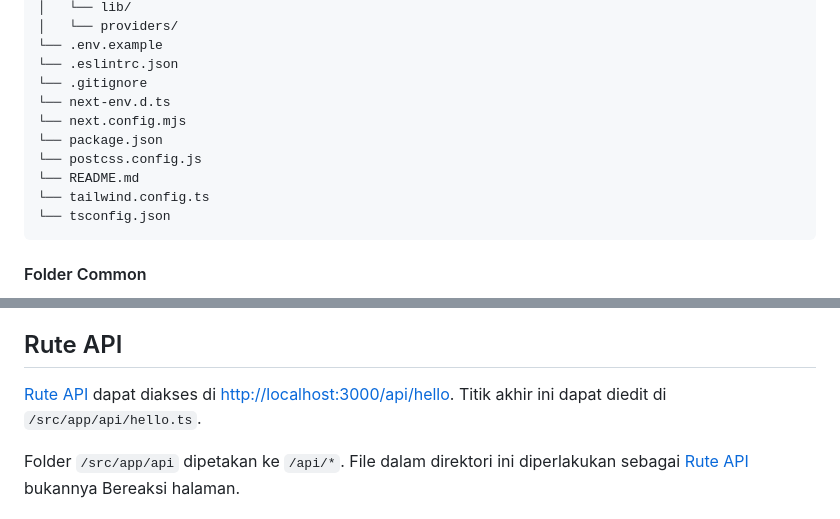
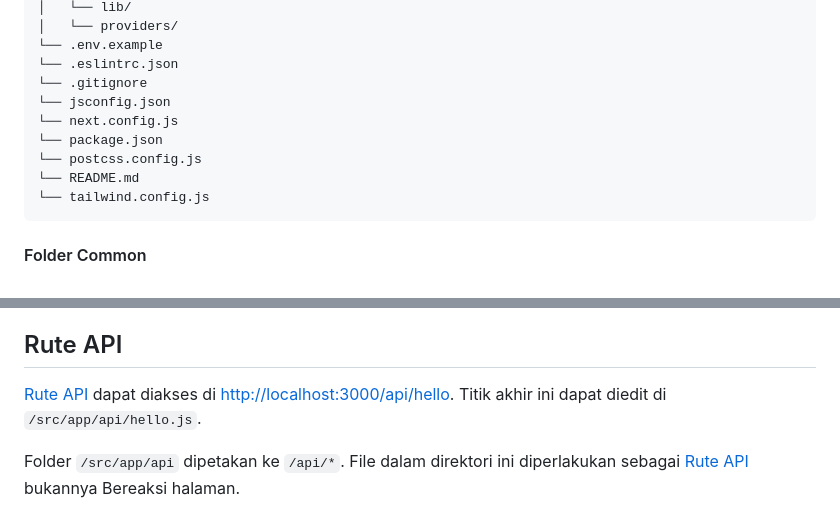
Before and after one commit to nuflakbrr/frontend-template, a Markdown page: README.md, 2 parts joined by grey strips. Rendered like a GitHub page.

Commit message:
upd: update

````diff
--- a/README.md
+++ b/README.md
@@ -50,13 +50,12 @@ Terdapat beberapa poin penting terkait bagaimana menjalankan proyek arsitektur y
 └── .env.example
 └── .eslintrc.json
 └── .gitignore
-└── next-env.d.ts
-└── next.config.mjs
+└── jsconfig.json
+└── next.config.js
 └── package.json
 └── postcss.config.js
 └── README.md
-└── tailwind.config.ts
-└── tsconfig.json
+└── tailwind.config.js
 ```
 
 #### Folder Common
@@ -177,7 +176,7 @@ Anda dapat mulai mengedit halaman dengan memodifikasi `/src/components/Container
 
 ## Rute API
 
-[Rute API](https://nextjs.org/docs/api-routes/introduction) dapat diakses di [http://localhost:3000/api/hello](http://localhost:3000/api/hello). Titik akhir ini dapat diedit di `/src/app/api/hello.ts`.
+[Rute API](https://nextjs.org/docs/api-routes/introduction) dapat diakses di [http://localhost:3000/api/hello](http://localhost:3000/api/hello). Titik akhir ini dapat diedit di `/src/app/api/hello.js`.
 
 Folder `/src/app/api` dipetakan ke `/api/*`. File dalam direktori ini diperlakukan sebagai [Rute API](https://nextjs.org/docs/api-routes/introduction) bukannya Bereaksi halaman.
 
````
